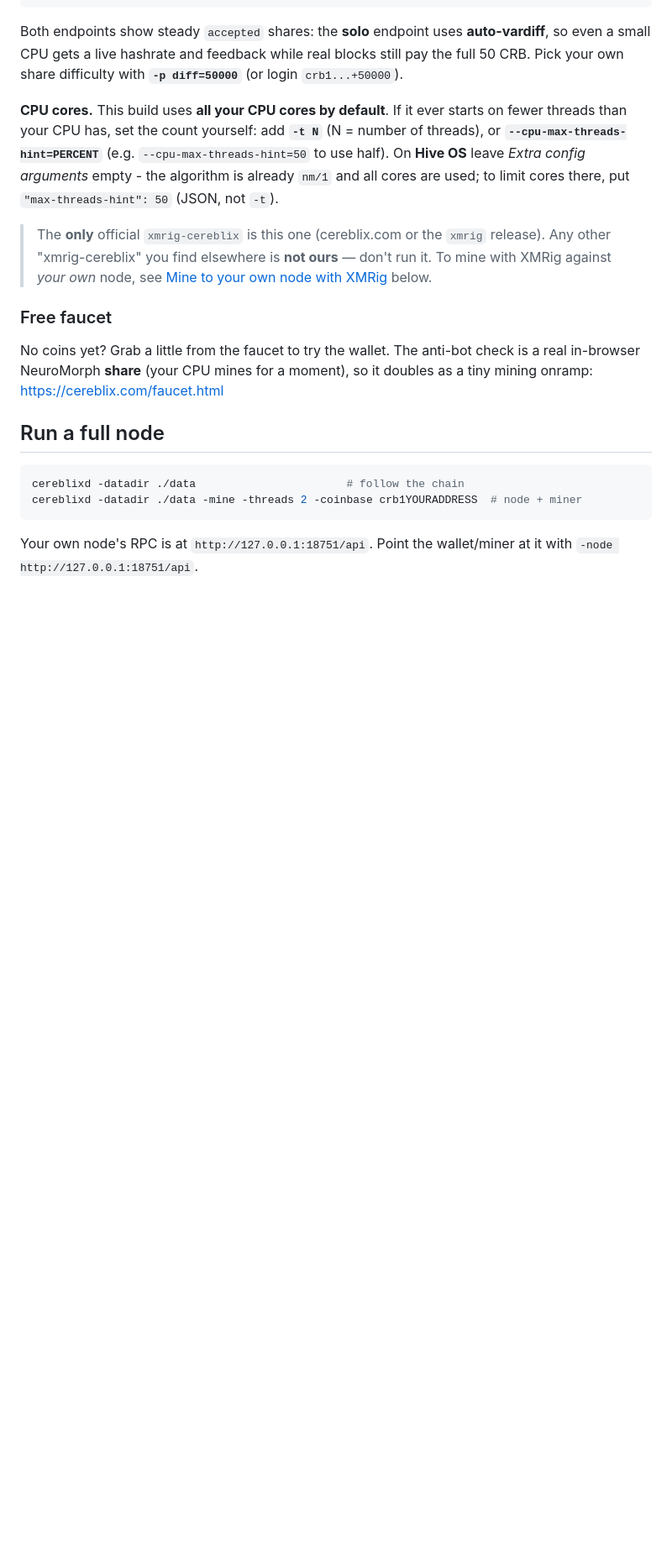
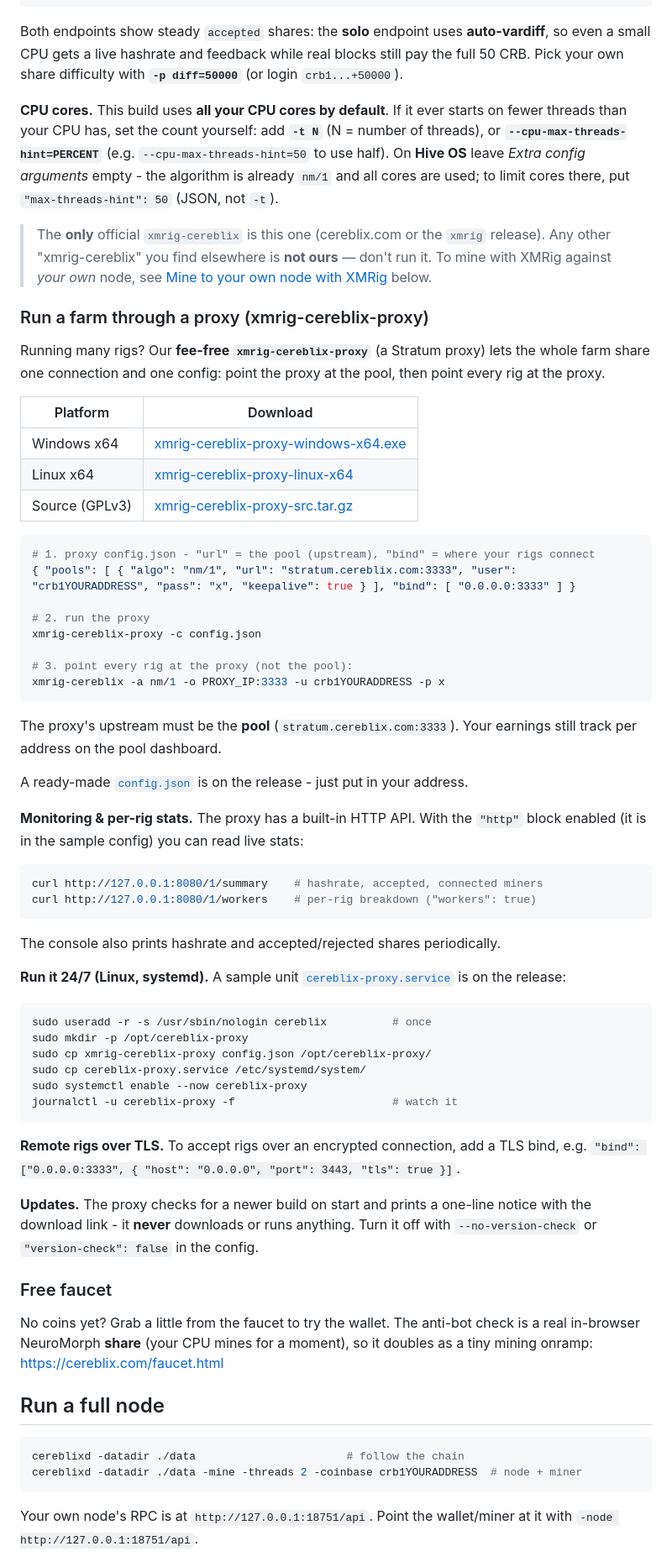
Before and after one commit to CereblixCRB/cereblix, a Markdown page: README.md, the part around the change. Shown at 84% size. GitHub-like rendering; blank space fills up the shorter version.

Commit message:
README: add xmrig-cereblix-proxy section (farm aggregation) - downloads, config, monitoring API, systemd, TLS, update notice

````diff
--- a/README.md
+++ b/README.md
@@ -173,6 +173,65 @@ used; to limit cores there, put `"max-threads-hint": 50` (JSON, not `-t`).
 > run it. To mine with XMRig against *your own* node, see
 > [Mine to your own node with XMRig](#mine-to-your-own-node-with-xmrig) below.
 
+### Run a farm through a proxy (xmrig-cereblix-proxy)
+
+Running many rigs? Our **fee-free `xmrig-cereblix-proxy`** (a Stratum proxy) lets
+the whole farm share one connection and one config: point the proxy at the pool,
+then point every rig at the proxy.
+
+| Platform | Download |
+|---|---|
+| Windows x64 | [xmrig-cereblix-proxy-windows-x64.exe](https://github.com/CereblixCRB/cereblix/releases/download/xmrig/xmrig-cereblix-proxy-windows-x64.exe) |
+| Linux x64 | [xmrig-cereblix-proxy-linux-x64](https://github.com/CereblixCRB/cereblix/releases/download/xmrig/xmrig-cereblix-proxy-linux-x64) |
+| Source (GPLv3) | [xmrig-cereblix-proxy-src.tar.gz](https://github.com/CereblixCRB/cereblix/releases/download/xmrig/xmrig-cereblix-proxy-src.tar.gz) |
+
+```sh
+# 1. proxy config.json - "url" = the pool (upstream), "bind" = where your rigs connect
+{ "pools": [ { "algo": "nm/1", "url": "stratum.cereblix.com:3333", "user": "crb1YOURADDRESS", "pass": "x", "keepalive": true } ], "bind": [ "0.0.0.0:3333" ] }
+
+# 2. run the proxy
+xmrig-cereblix-proxy -c config.json
+
+# 3. point every rig at the proxy (not the pool):
+xmrig-cereblix -a nm/1 -o PROXY_IP:3333 -u crb1YOURADDRESS -p x
+```
+
+The proxy's upstream must be the **pool** (`stratum.cereblix.com:3333`). Your
+earnings still track per address on the pool dashboard.
+
+A ready-made [`config.json`](https://github.com/CereblixCRB/cereblix/releases/download/xmrig/xmrig-cereblix-proxy-config.json)
+is on the release - just put in your address.
+
+**Monitoring & per-rig stats.** The proxy has a built-in HTTP API. With the
+`"http"` block enabled (it is in the sample config) you can read live stats:
+
+```sh
+curl http://127.0.0.1:8080/1/summary    # hashrate, accepted, connected miners
+curl http://127.0.0.1:8080/1/workers    # per-rig breakdown ("workers": true)
+```
+
+The console also prints hashrate and accepted/rejected shares periodically.
+
+**Run it 24/7 (Linux, systemd).** A sample unit
+[`cereblix-proxy.service`](https://github.com/CereblixCRB/cereblix/releases/download/xmrig/cereblix-proxy.service)
+is on the release:
+
+```sh
+sudo useradd -r -s /usr/sbin/nologin cereblix          # once
+sudo mkdir -p /opt/cereblix-proxy
+sudo cp xmrig-cereblix-proxy config.json /opt/cereblix-proxy/
+sudo cp cereblix-proxy.service /etc/systemd/system/
+sudo systemctl enable --now cereblix-proxy
+journalctl -u cereblix-proxy -f                        # watch it
+```
+
+**Remote rigs over TLS.** To accept rigs over an encrypted connection, add a TLS
+bind, e.g. `"bind": ["0.0.0.0:3333", { "host": "0.0.0.0", "port": 3443, "tls": true }]`.
+
+**Updates.** The proxy checks for a newer build on start and prints a one-line
+notice with the download link - it **never** downloads or runs anything. Turn it
+off with `--no-version-check` or `"version-check": false` in the config.
+
 ### Free faucet
 
 No coins yet? Grab a little from the faucet to try the wallet. The anti-bot check
````
